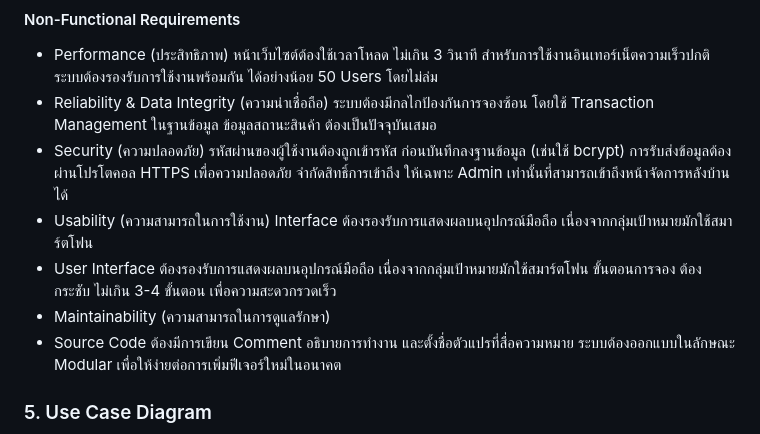
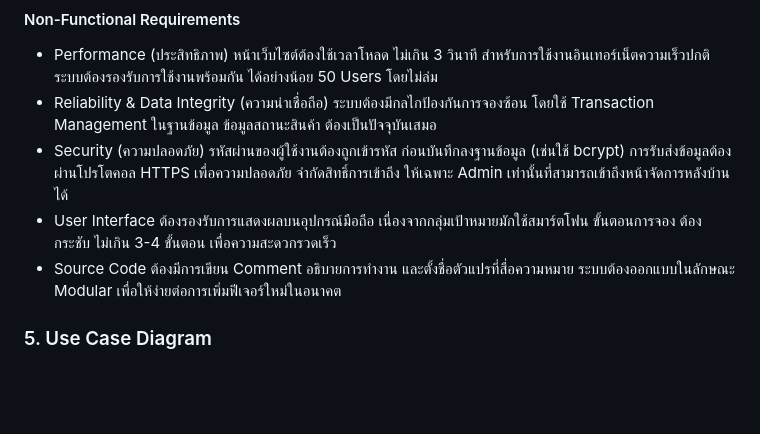
Before and after one commit to naratipswu/cp252project, a Markdown page: README.md, the part around the change. Drawn GitHub-style; blank space fills up the shorter version.

Commit message:
Fix duplicate usability entry in README
Removed duplicate usability section and cleaned up formatting.

```diff
--- a/README.md
+++ b/README.md
@@ -81,10 +81,8 @@ Admin สามารถตรวจสอบสลิปการโอนเ
 รหัสผ่านของผู้ใช้งานต้องถูกเข้ารหัส ก่อนบันทึกลงฐานข้อมูล (เช่นใช้ bcrypt)
 การรับส่งข้อมูลต้องผ่านโปรโตคอล HTTPS เพื่อความปลอดภัย
 จำกัดสิทธิ์การเข้าถึง ให้เฉพาะ Admin เท่านั้นที่สามารถเข้าถึงหน้าจัดการหลังบ้านได้
-* Usability (ความสามารถในการใช้งาน) Interface ต้องรองรับการแสดงผลบนอุปกรณ์มือถือ เนื่องจากกลุ่มเป้าหมายมักใช้สมาร์ตโฟน
 * User Interface ต้องรองรับการแสดงผลบนอุปกรณ์มือถือ เนื่องจากกลุ่มเป้าหมายมักใช้สมาร์ตโฟน
 ขั้นตอนการจอง ต้องกระชับ ไม่เกิน 3-4 ขั้นตอน เพื่อความสะดวกรวดเร็ว
-* Maintainability (ความสามารถในการดูแลรักษา)
 * Source Code ต้องมีการเขียน Comment อธิบายการทำงาน และตั้งชื่อตัวแปรที่สื่อความหมาย
 ระบบต้องออกแบบในลักษณะ Modular เพื่อให้ง่ายต่อการเพิ่มฟีเจอร์ใหม่ในอนาคต
 
```
